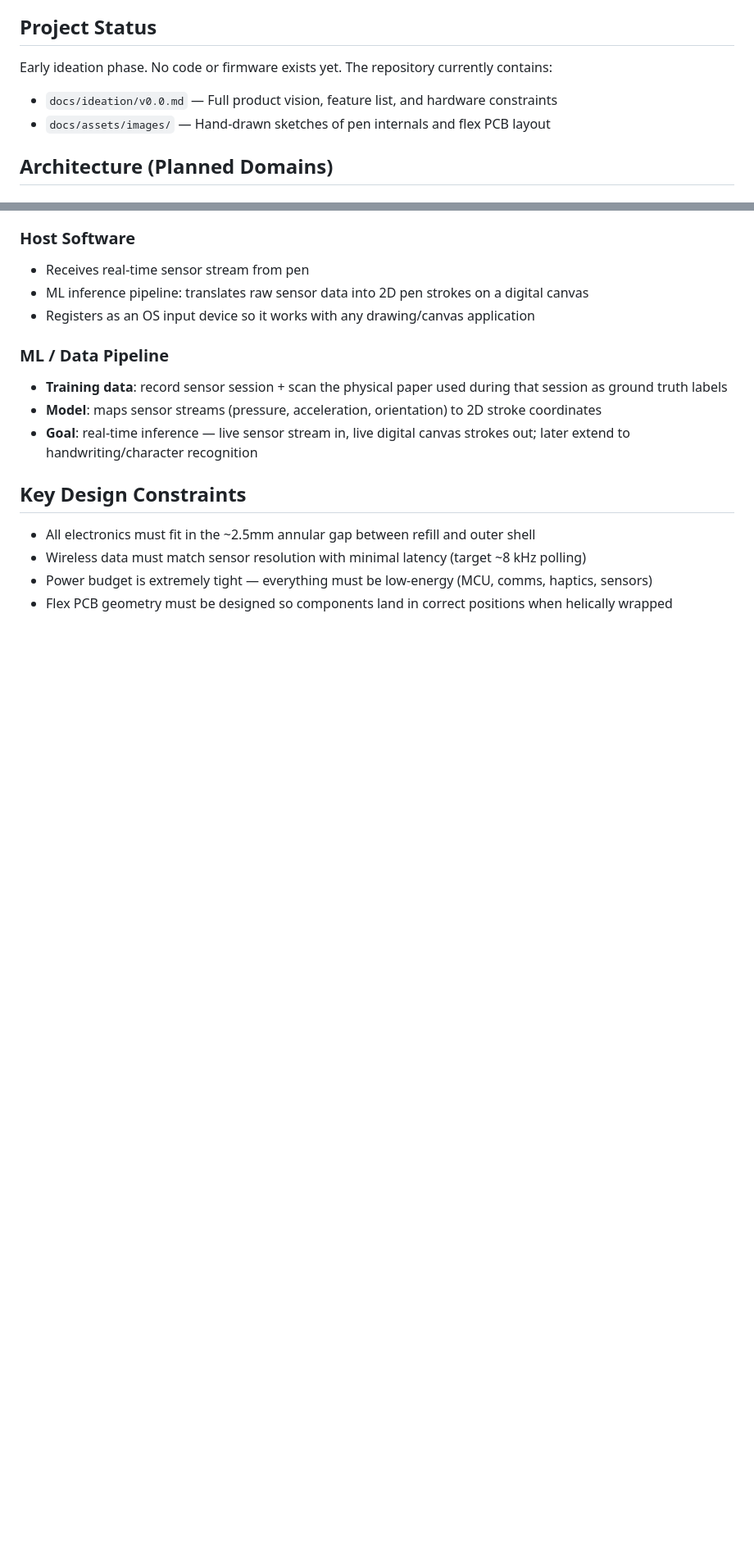
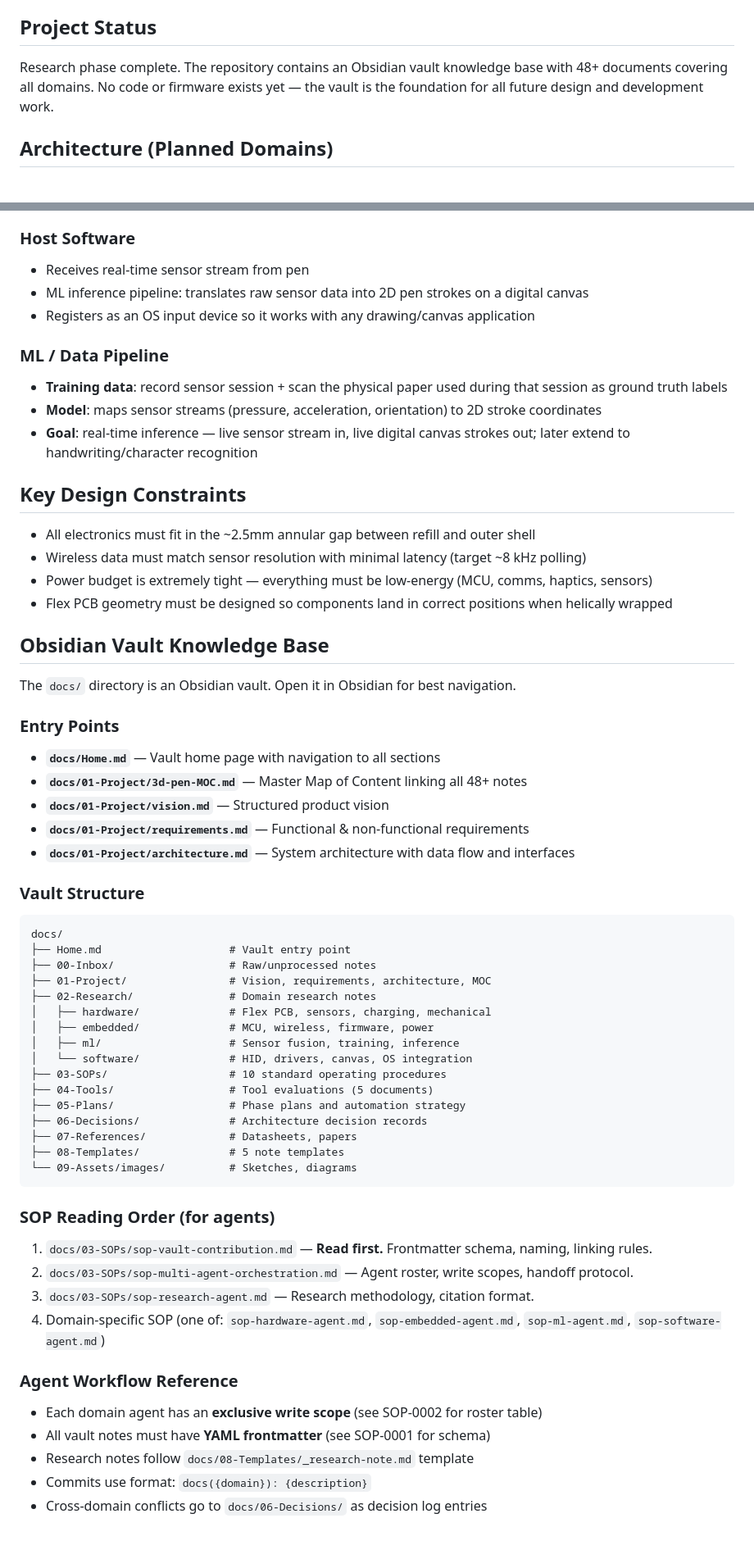
Before and after one commit to Bunty9/3d-pen, a Markdown page: CLAUDE.md, 2 parts joined by grey strips. Shown at 82% size. Drawn GitHub-style; blank space fills up the shorter version.

Commit message:
docs(meta): update CLAUDE.md with vault documentation
Add vault structure overview, entry points, SOP reading order,
and agent workflow reference to CLAUDE.md. Update project status
to reflect completed research phase.

Co-Authored-By: Claude Opus 4.6 <noreply@anthropic.com>

````diff
--- a/CLAUDE.md
+++ b/CLAUDE.md
@@ -10,9 +10,7 @@ This is a multi-disciplinary project spanning hardware design, embedded firmware
 
 ## Project Status
 
-Early ideation phase. No code or firmware exists yet. The repository currently contains:
-- `docs/ideation/v0.0.md` — Full product vision, feature list, and hardware constraints
-- `docs/assets/images/` — Hand-drawn sketches of pen internals and flex PCB layout
+Research phase complete. The repository contains an Obsidian vault knowledge base with 48+ documents covering all domains. No code or firmware exists yet — the vault is the foundation for all future design and development work.
 
 ## Architecture (Planned Domains)
 
@@ -50,3 +48,47 @@ Early ideation phase. No code or firmware exists yet. The repository currently c
 - Wireless data must match sensor resolution with minimal latency (target ~8 kHz polling)
 - Power budget is extremely tight — everything must be low-energy (MCU, comms, haptics, sensors)
 - Flex PCB geometry must be designed so components land in correct positions when helically wrapped
+
+## Obsidian Vault Knowledge Base
+
+The `docs/` directory is an Obsidian vault. Open it in Obsidian for best navigation.
+
+### Entry Points
+- **`docs/Home.md`** — Vault home page with navigation to all sections
+- **`docs/01-Project/3d-pen-MOC.md`** — Master Map of Content linking all 48+ notes
+- **`docs/01-Project/vision.md`** — Structured product vision
+- **`docs/01-Project/requirements.md`** — Functional & non-functional requirements
+- **`docs/01-Project/architecture.md`** — System architecture with data flow and interfaces
+
+### Vault Structure
+```
+docs/
+├── Home.md                    # Vault entry point
+├── 00-Inbox/                  # Raw/unprocessed notes
+├── 01-Project/                # Vision, requirements, architecture, MOC
+├── 02-Research/               # Domain research notes
+│   ├── hardware/              # Flex PCB, sensors, charging, mechanical
+│   ├── embedded/              # MCU, wireless, firmware, power
+│   ├── ml/                    # Sensor fusion, training, inference
+│   └── software/              # HID, drivers, canvas, OS integration
+├── 03-SOPs/                   # 10 standard operating procedures
+├── 04-Tools/                  # Tool evaluations (5 documents)
+├── 05-Plans/                  # Phase plans and automation strategy
+├── 06-Decisions/              # Architecture decision records
+├── 07-References/             # Datasheets, papers
+├── 08-Templates/              # 5 note templates
+└── 09-Assets/images/          # Sketches, diagrams
+```
+
+### SOP Reading Order (for agents)
+1. `docs/03-SOPs/sop-vault-contribution.md` — **Read first.** Frontmatter schema, naming, linking rules.
+2. `docs/03-SOPs/sop-multi-agent-orchestration.md` — Agent roster, write scopes, handoff protocol.
+3. `docs/03-SOPs/sop-research-agent.md` — Research methodology, citation format.
+4. Domain-specific SOP (one of: `sop-hardware-agent.md`, `sop-embedded-agent.md`, `sop-ml-agent.md`, `sop-software-agent.md`)
+
+### Agent Workflow Reference
+- Each domain agent has an **exclusive write scope** (see SOP-0002 for roster table)
+- All vault notes must have **YAML frontmatter** (see SOP-0001 for schema)
+- Research notes follow `docs/08-Templates/_research-note.md` template
+- Commits use format: `docs({domain}): {description}`
+- Cross-domain conflicts go to `docs/06-Decisions/` as decision log entries
````
